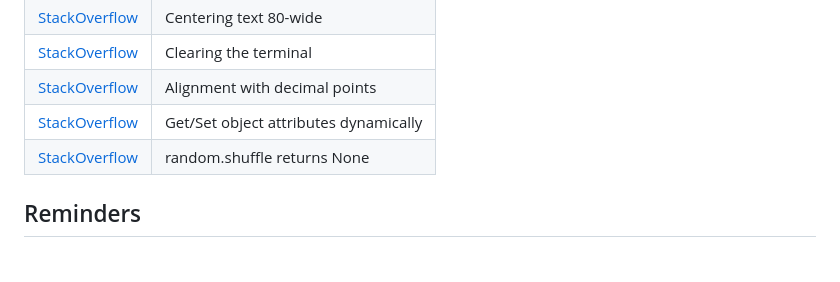
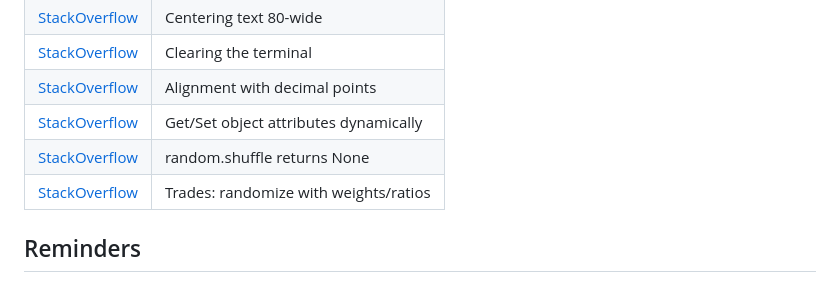
Before and after one commit to TravelTimN/oregon-trail-python, a Markdown page: README.md, the part around the change. Rendered like a GitHub page.

Commit message:
Update README with credits for trades

```diff
--- a/README.md
+++ b/README.md
@@ -776,6 +776,7 @@ arriving in Oregon as a carpenter, and **triple** points for arriving as a farme
 | [StackOverflow](https://stackoverflow.com/a/44423183) | Alignment with decimal points |
 | [StackOverflow](https://stackoverflow.com/a/2612615) | Get/Set object attributes dynamically |
 | [StackOverflow](https://stackoverflow.com/questions/17649875/why-does-random-shuffle-return-none) | random.shuffle returns None |
+| [StackOverflow](https://stackoverflow.com/a/41852266) | Trades: randomize with weights/ratios |
 
 ## Reminders
 
```
